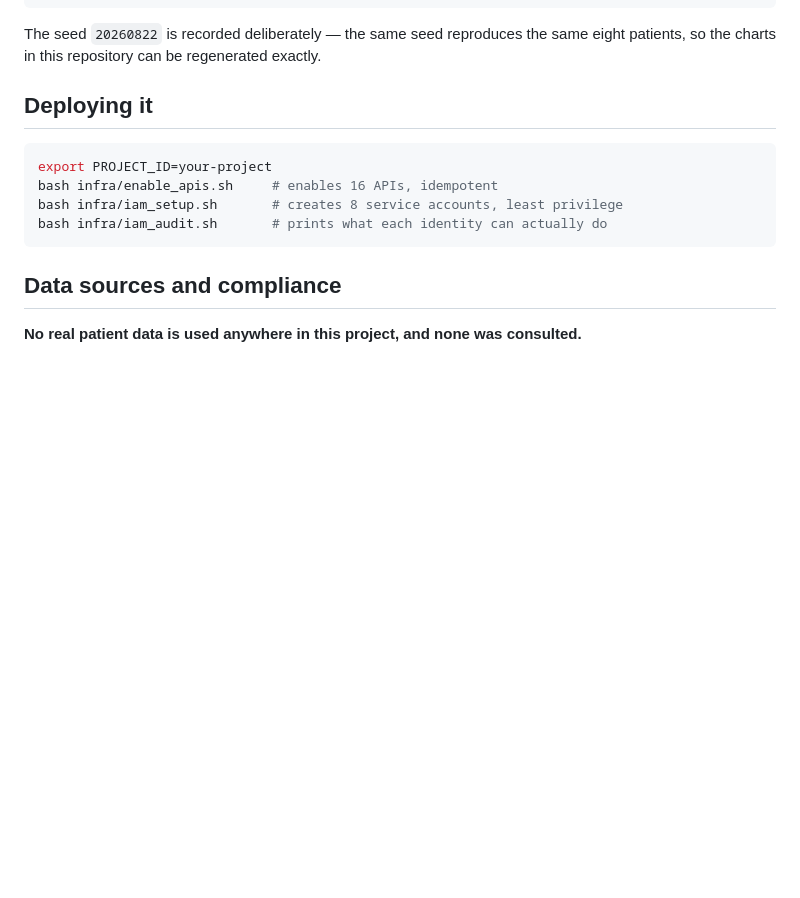
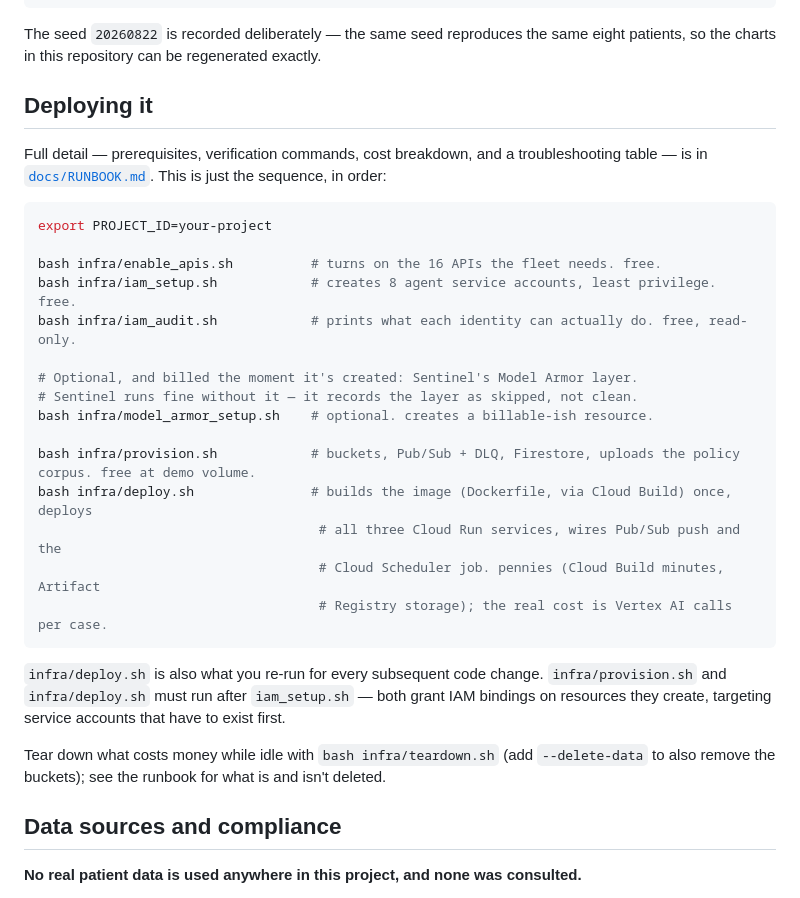
Before and after one commit to Rickygole/overturn, a Markdown page: README.md, the part around one of its changes. Drawn GitHub-style; blank space fills up the shorter version.

````diff
--- a/README.md
+++ b/README.md
@@ -266,12 +312,36 @@ eight patients, so the charts in this repository can be regenerated exactly.
 
 ## Deploying it
 
+Full detail — prerequisites, verification commands, cost breakdown, and a
+troubleshooting table — is in [`docs/RUNBOOK.md`](docs/RUNBOOK.md). This is
+just the sequence, in order:
+
 ```bash
 export PROJECT_ID=your-project
-bash infra/enable_apis.sh     # enables 16 APIs, idempotent
-bash infra/iam_setup.sh       # creates 8 service accounts, least privilege
-bash infra/iam_audit.sh       # prints what each identity can actually do
+
+bash infra/enable_apis.sh          # turns on the 16 APIs the fleet needs. free.
+bash infra/iam_setup.sh            # creates 8 agent service accounts, least privilege. free.
+bash infra/iam_audit.sh            # prints what each identity can actually do. free, read-only.
+
+# Optional, and billed the moment it's created: Sentinel's Model Armor layer.
+# Sentinel runs fine without it — it records the layer as skipped, not clean.
+bash infra/model_armor_setup.sh    # optional. creates a billable-ish resource.
+
+bash infra/provision.sh            # buckets, Pub/Sub + DLQ, Firestore, uploads the policy corpus. free at demo volume.
+bash infra/deploy.sh               # builds the image (Dockerfile, via Cloud Build) once, deploys
+                                    # all three Cloud Run services, wires Pub/Sub push and the
+                                    # Cloud Scheduler job. pennies (Cloud Build minutes, Artifact
+                                    # Registry storage); the real cost is Vertex AI calls per case.
 ```
+
+`infra/deploy.sh` is also what you re-run for every subsequent code change.
+`infra/provision.sh` and `infra/deploy.sh` must run after `iam_setup.sh` —
+both grant IAM bindings on resources they create, targeting service accounts
+that have to exist first.
+
+Tear down what costs money while idle with `bash infra/teardown.sh` (add
+`--delete-data` to also remove the buckets); see the runbook for what is and
+isn't deleted.
 
 ## Data sources and compliance
 
````
Also changed, not shown: other parts of README.md (+46 -0 lines).
